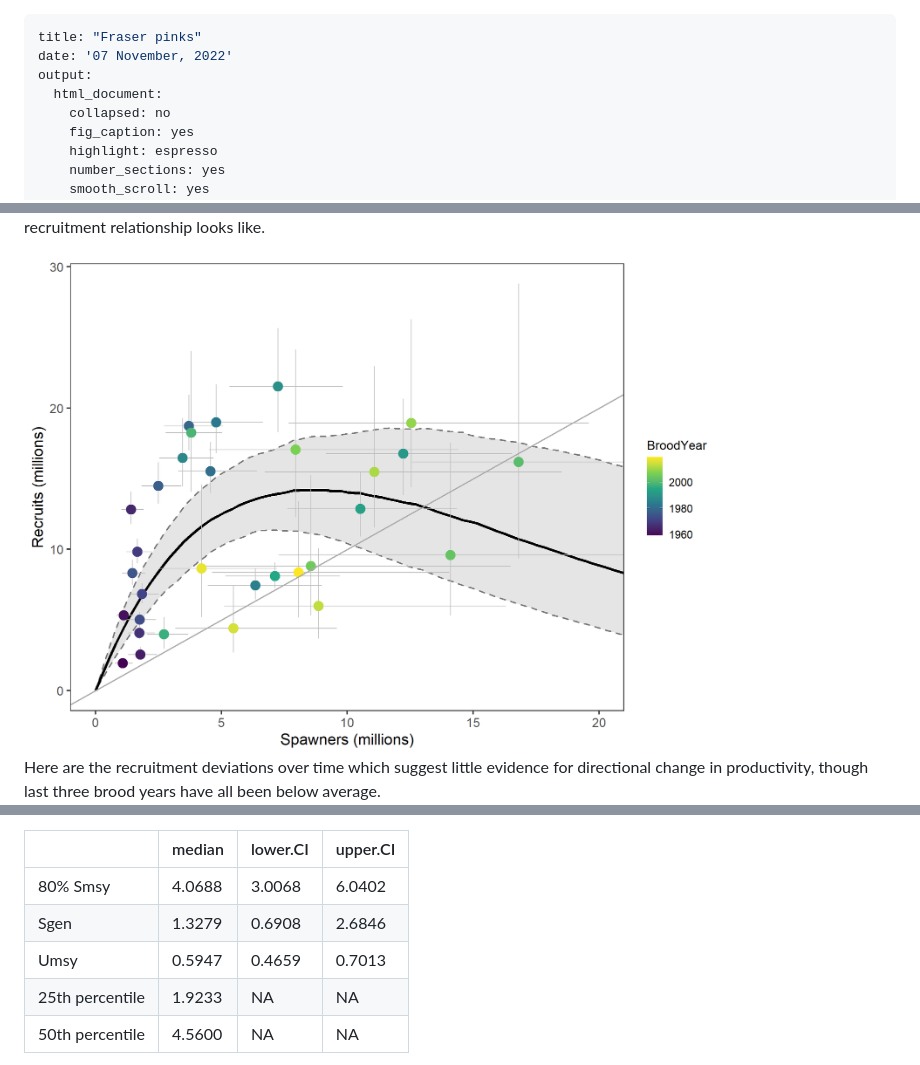
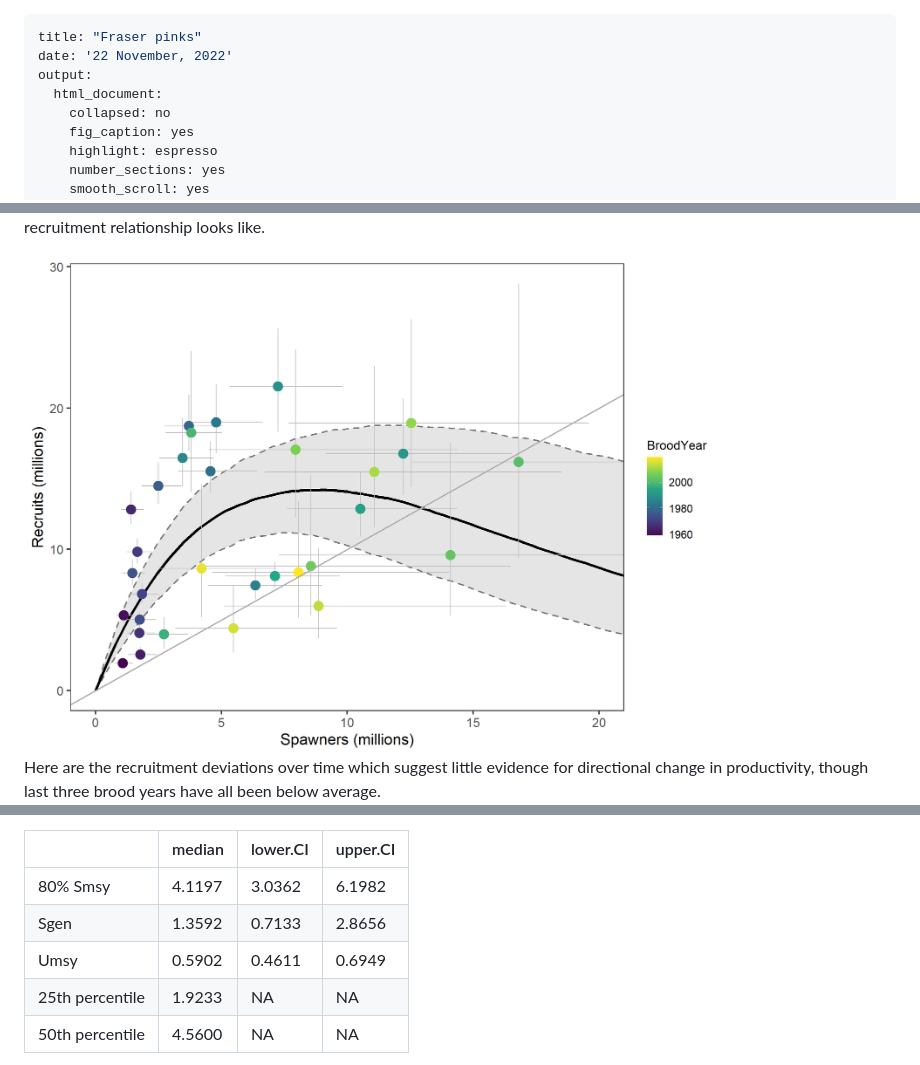
Before and after one commit to Pacific-salmon-assess/fraser-pinks, a Markdown page: doc/fraser-pinks.md, 3 parts joined by grey strips. Rendered like a GitHub page; pictures changed too: doc/fraser-pinks_files/figure-html/sr-plot-1.png.

```diff
--- a/doc/fraser-pinks.md
+++ b/doc/fraser-pinks.md
@@ -1,6 +1,6 @@
 ---
 title: "Fraser pinks"
-date: '07 November, 2022'
+date: '22 November, 2022'
 output:
   html_document:
     collapsed: no
@@ -123,21 +123,21 @@ Here are estimated benchmarks (all values are in units of millions of fish excep
 <tbody>
   <tr>
    <td style="text-align:left;"> 80% Smsy </td>
-   <td style="text-align:center;"> 4.0688 </td>
-   <td style="text-align:right;"> 3.0068 </td>
-   <td style="text-align:right;"> 6.0402 </td>
+   <td style="text-align:center;"> 4.1197 </td>
+   <td style="text-align:right;"> 3.0362 </td>
+   <td style="text-align:right;"> 6.1982 </td>
   </tr>
   <tr>
    <td style="text-align:left;"> Sgen </td>
-   <td style="text-align:center;"> 1.3279 </td>
-   <td style="text-align:right;"> 0.6908 </td>
-   <td style="text-align:right;"> 2.6846 </td>
+   <td style="text-align:center;"> 1.3592 </td>
+   <td style="text-align:right;"> 0.7133 </td>
+   <td style="text-align:right;"> 2.8656 </td>
   </tr>
   <tr>
    <td style="text-align:left;"> Umsy </td>
-   <td style="text-align:center;"> 0.5947 </td>
-   <td style="text-align:right;"> 0.4659 </td>
-   <td style="text-align:right;"> 0.7013 </td>
+   <td style="text-align:center;"> 0.5902 </td>
+   <td style="text-align:right;"> 0.4611 </td>
+   <td style="text-align:right;"> 0.6949 </td>
   </tr>
   <tr>
    <td style="text-align:left;"> 25th percentile </td>
```
Also changed, not shown: other parts of doc/fraser-pinks.md (+8 -2 lines), doc/fraser-pinks_files/figure-html/exploit-rate-plot-1.png, doc/fraser-pinks_files/figure-html/kobe-plot-1.png (added), doc/fraser-pinks_files/figure-html/profile-plot-1.png, doc/fraser-pinks_files/figure-html/status-plot-1.png, 2 other files.
